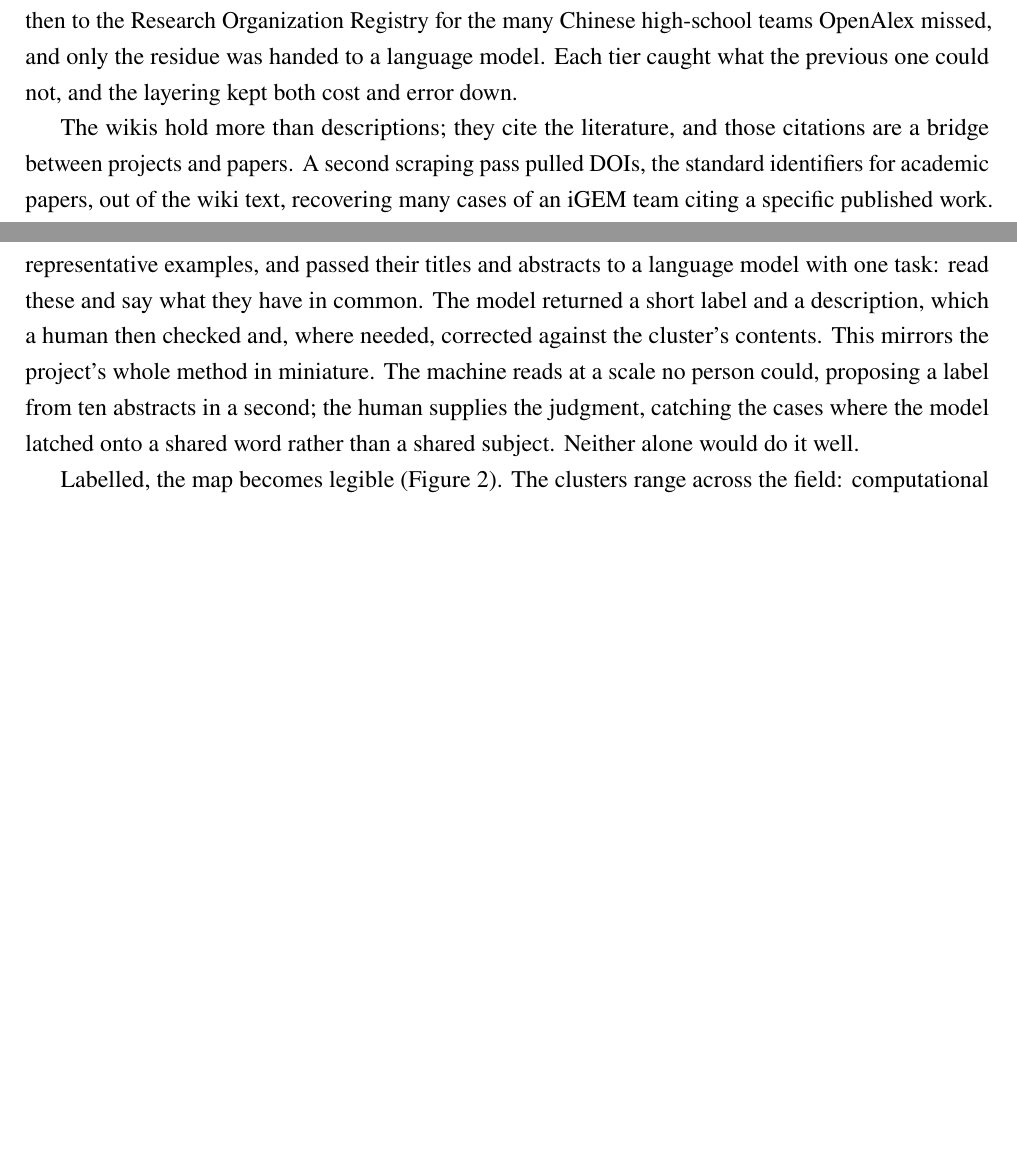
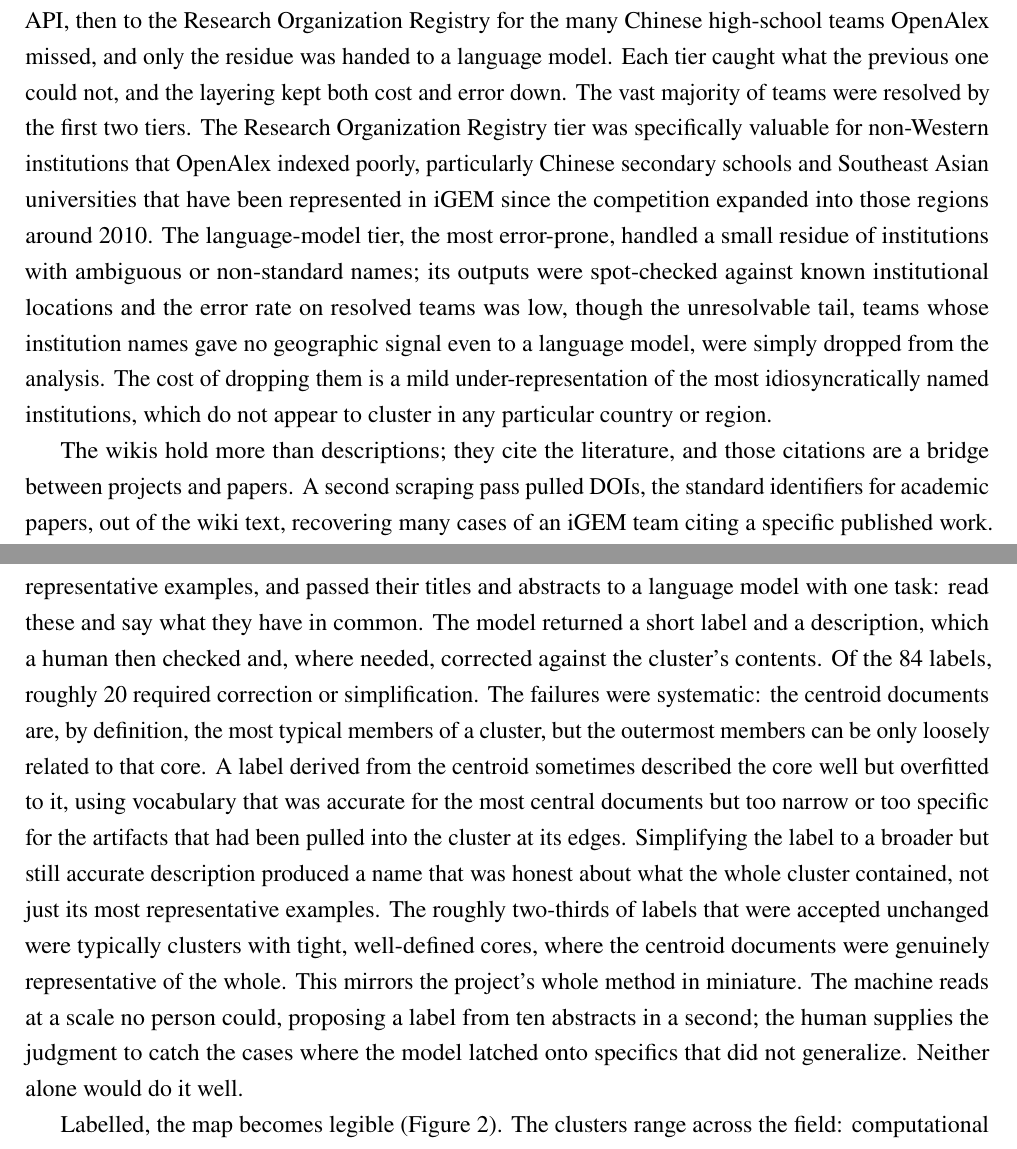
Before and after one commit to Zer0Juice/synbiomap, a LaTeX document (manuscript/gametime_draft.tex): two parts of pages 25 and 30 of 57 before the commit and two parts of pages 25 and 29 of 55 after it, joined at a grey line, cut so that both start at the same text, the shorter picture padded with empty space. Compiled offline with pdfLaTeX.

Commit message:
Add cluster labeling correction detail and expand geocoding coverage prose
- Cluster labeling: state that ~20 of 84 labels required correction; explain the systematic failure mode (centroid labels overfit to core documents, too narrow for cluster edges) and the two-thirds acceptance rate for tight clusters
- Geocoding: expand multi-tier description with ROR tier's specific value for Chinese/SE Asian institutions, language-model tier's spot-check procedure, and honest statement about the dropped unresolvable tail

Co-Authored-By: Claude Sonnet 4.6 <noreply@anthropic.com>

```diff
--- a/manuscript/gametime_draft.tex
+++ b/manuscript/gametime_draft.tex
@@ -1247,7 +1247,18 @@ Teams matching a known city were coded directly; the rest went to the OpenAlex
 institutions API, then to the Research Organization Registry for the many Chinese
 high-school teams OpenAlex missed, and only the residue was handed to a language model.
 Each tier caught what the previous one could not, and the layering kept both cost and
-error down.
+error down. The vast majority of teams were resolved by the first two tiers. The
+Research Organization Registry tier was specifically valuable for non-Western
+institutions that OpenAlex indexed poorly, particularly Chinese secondary schools
+and Southeast Asian universities that have been represented in iGEM since the
+competition expanded into those regions around 2010. The language-model tier, the
+most error-prone, handled a small residue of institutions with ambiguous or
+non-standard names; its outputs were spot-checked against known institutional
+locations and the error rate on resolved teams was low, though the unresolvable
+tail, teams whose institution names gave no geographic signal even to a language
+model, were simply dropped from the analysis. The cost of dropping them is a mild
+under-representation of the most idiosyncratically named institutions, which do not
+appear to cluster in any particular country or region.
 
 The wikis hold more than descriptions; they cite the literature, and those citations are a
 bridge between projects and papers. A second scraping pass pulled DOIs, the standard
@@ -1461,10 +1472,20 @@ machine trade off. For each cluster we took the handful of documents closest to
 the most representative examples, and passed their titles and abstracts to a language model
 with one task: read these and say what they have in common. The model returned a short label
 and a description, which a human then checked and, where needed, corrected against the
-cluster's contents. This mirrors the project's whole method in miniature. The machine reads
-at a scale no person could, proposing a label from ten abstracts in a second; the human
-supplies the judgment, catching the cases where the model latched onto a shared word rather
-than a shared subject. Neither alone would do it well.
+cluster's contents. Of the 84 labels, roughly 20 required correction or simplification. The
+failures were systematic: the centroid documents are, by definition, the most typical
+members of a cluster, but the outermost members can be only loosely related to that core.
+A label derived from the centroid sometimes described the core well but overfitted to it,
+using vocabulary that was accurate for the most central documents but too narrow or too
+specific for the artifacts that had been pulled into the cluster at its edges. Simplifying
+the label to a broader but still accurate description produced a name that was honest about
+what the whole cluster contained, not just its most representative examples. The roughly
+two-thirds of labels that were accepted unchanged were typically clusters with tight,
+well-defined cores, where the centroid documents were genuinely representative of the whole.
+This mirrors the project's whole method in miniature. The machine reads at a scale no
+person could, proposing a label from ten abstracts in a second; the human supplies the
+judgment to catch the cases where the model latched onto specifics that did not generalize.
+Neither alone would do it well.
 
 Labelled, the map becomes legible (Figure~\ref{fig:topicmap}). The clusters range across
 the field: computational design tools, genetic logic circuits, biosensors, therapeutic
```
